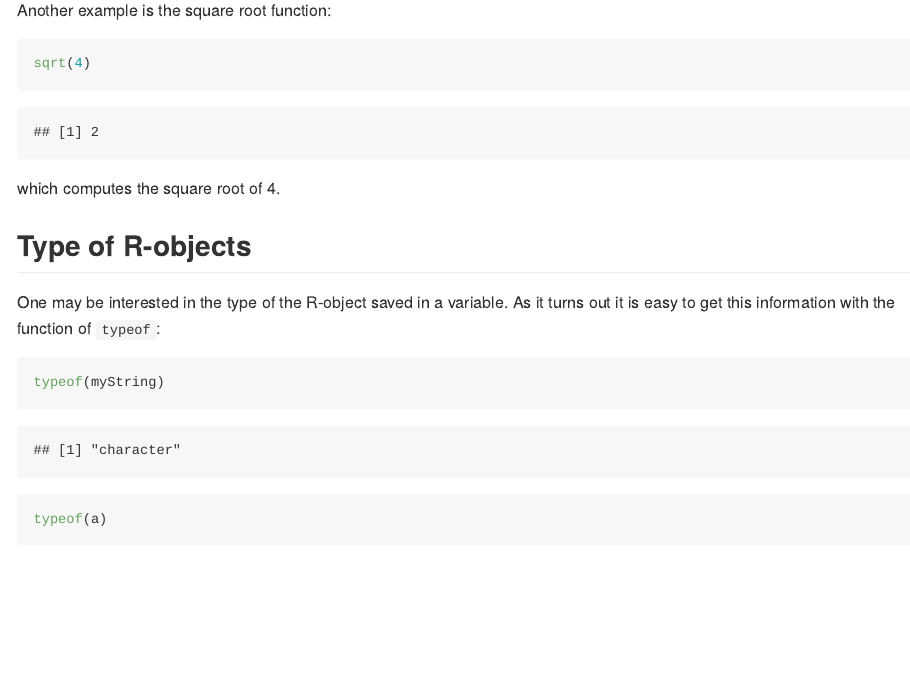
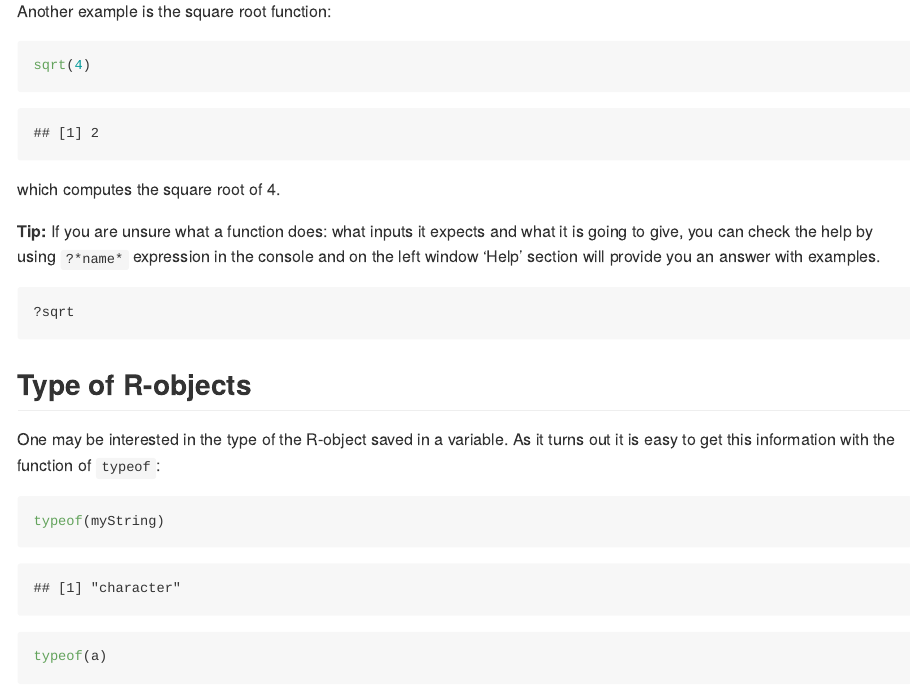
Before and after one commit to gabors-data-analysis/da-coding-rstats, an R Markdown document (lecture01-intro/getting_started.Rmd): the page in a window 1100 px wide, from 6930 px down. The pictures show the output file lecture01-intro/getting_started.md that the author committed with the source, drawn offline in the style of GitHub.

Commit message:
added ? for funcs

````diff
--- a/lecture01-intro/getting_started.Rmd
+++ b/lecture01-intro/getting_started.Rmd
@@ -216,6 +216,12 @@ sqrt(4)
 ```
 which computes the square root of 4.
 
+**Tip:** If you are unsure what a function does: what inputs it expects and what it is going to give, you can check the help by using `?*name*` expression in the console and on the left window 'Help' section will provide you an answer with examples. E.g.:
+
+```{r}
+?sqrt
+```
+
 ## Type of R-objects
 
 One may be interested in the type of the R-object saved in a variable. As it turns out it is easy to get this information with the function of `typeof`:
````
Also changed, not shown: lecture01-intro/getting_started.md.
